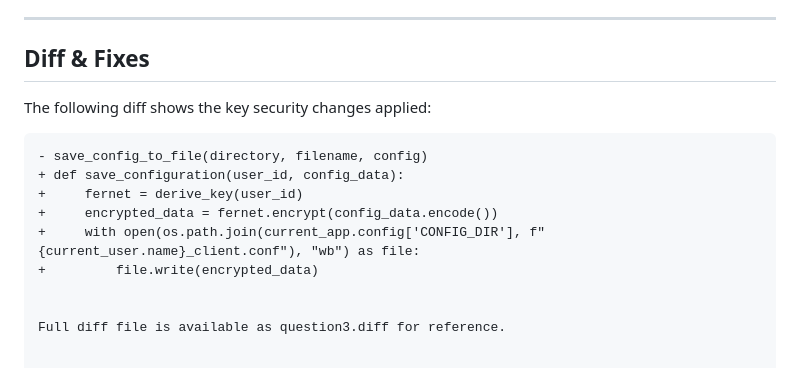
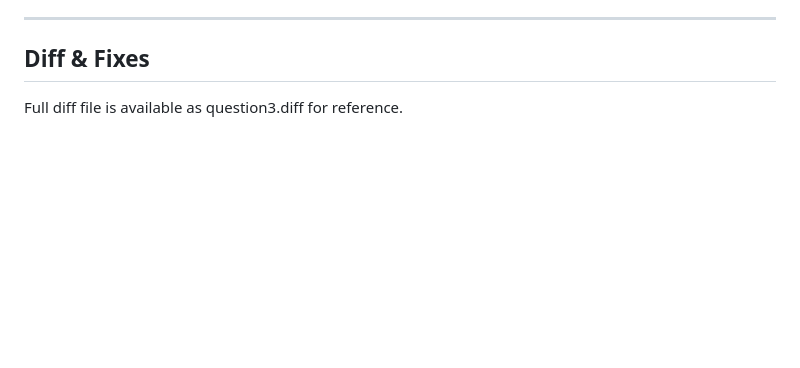
Before and after one commit to alromaihii/Secure-Web-App-Fixes, a Markdown page: README.md, the part around the change. GitHub-like rendering; blank space fills up the shorter version.

````diff
--- a/README.md
+++ b/README.md
@@ -127,15 +127,5 @@ wgflask/
 
 ---
 ## Diff & Fixes
-The following diff shows the key security changes applied:
-
-```diff
-- save_config_to_file(directory, filename, config)
-+ def save_configuration(user_id, config_data):
-+     fernet = derive_key(user_id)
-+     encrypted_data = fernet.encrypt(config_data.encode())
-+     with open(os.path.join(current_app.config['CONFIG_DIR'], f"{current_user.name}_client.conf"), "wb") as file:
-+         file.write(encrypted_data)
-
 
 Full diff file is available as question3.diff for reference.
````
